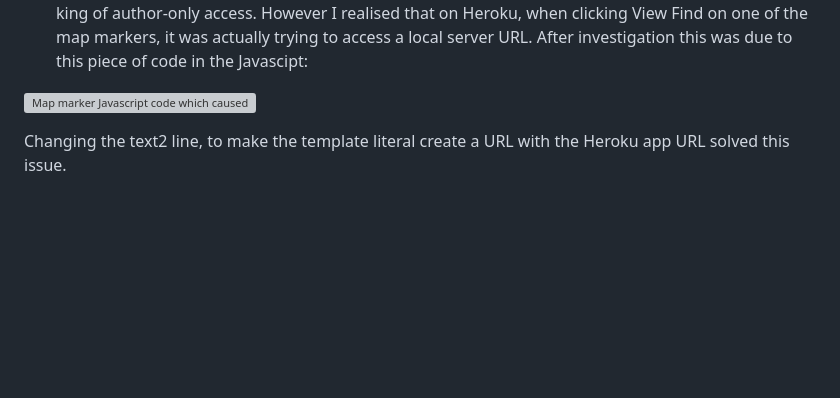
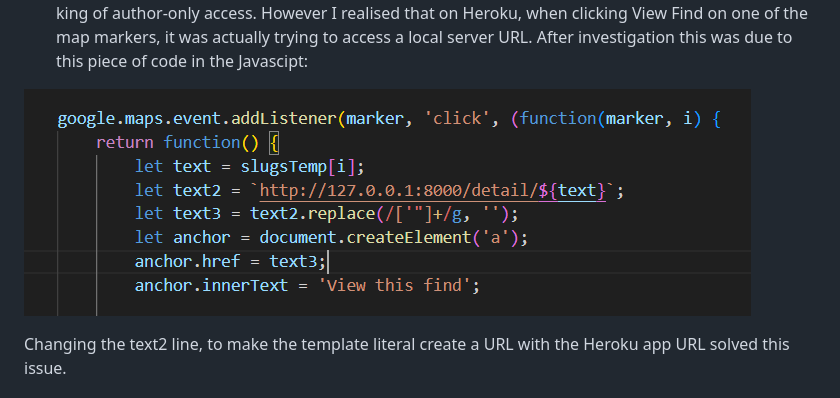
Before and after one commit to TomLiDev/mushroom-mapper, a Markdown page: TESTING.md, the part around the change. Drawn GitHub-style; blank space fills up the shorter version; grey boxes are pictures that could not be loaded.

Commit message:
DOCS - Fix image link in testing.md

```diff
--- a/TESTING.md
+++ b/TESTING.md
@@ -437,7 +437,7 @@ Whilst this wasn't a major issue, as view_finds was still returned, it did mean
 
 5. Map Marker View Find on Heroku - I was very pleased with the eventual creation of the map markers, and that a user could click from the map to view a particular find. I was very worried when, much to my horror, this didn't work on the deployed Heroku app, instead I got a server 500 error. I investigated if this was due to the find needing to be approved, or perhaps being caught in some king of author-only access. However I realised that on Heroku, when clicking View Find on one of the map markers, it was actually trying to access a local server URL. After investigation this was due to this piece of code in the Javascipt:
 
-![Map marker Javascript code which caused isssue](documentation/edit-delete-http-issue.PNG)
+![Map marker Javascript code which caused isssue](documentation/marker-find-code.PNG)
 
 Changing the text2 line, to make the template literal create a URL with the Heroku app URL solved this issue.
 
```
